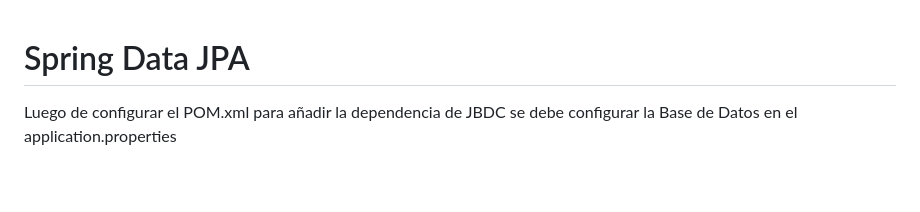
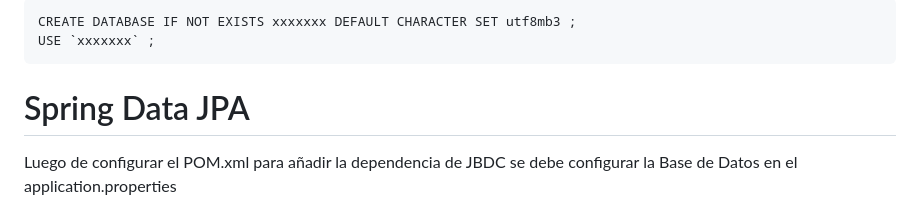
Before and after one commit to Pierohc/GTICS, a Markdown page: JPA.md, the part around the change. Drawn GitHub-style; blank space fills up the shorter version.

```diff
--- a/JPA.md
+++ b/JPA.md
@@ -1,3 +1,7 @@
+    CREATE DATABASE IF NOT EXISTS xxxxxxx DEFAULT CHARACTER SET utf8mb3 ;
+    USE `xxxxxxx` ;
+
+
 
 # Spring Data JPA
 
```
